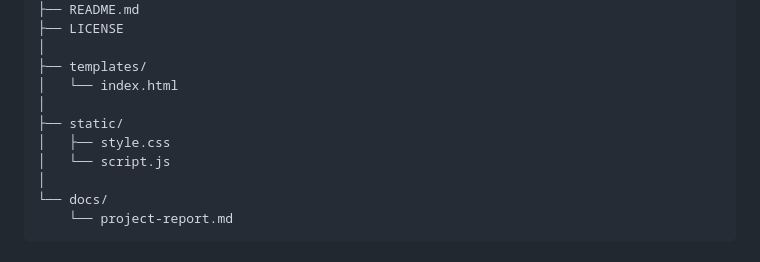
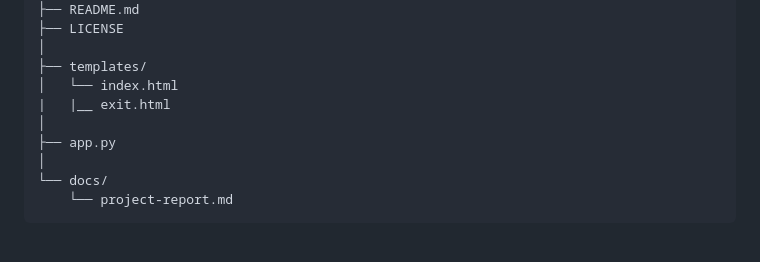
Before and after one commit to fizzy-007dev/LocalLLM-DecisionCoach, a Markdown page: README.md, the part around the change. Rendered like a GitHub page.

```diff
--- a/README.md
+++ b/README.md
@@ -39,10 +39,9 @@ ai-decision-coach/
 │
 ├── templates/
 │   └── index.html
+|   |__ exit.html
 │
-├── static/
-│   ├── style.css
-│   └── script.js
+├── app.py
 │
 └── docs/
     └── project-report.md
```
